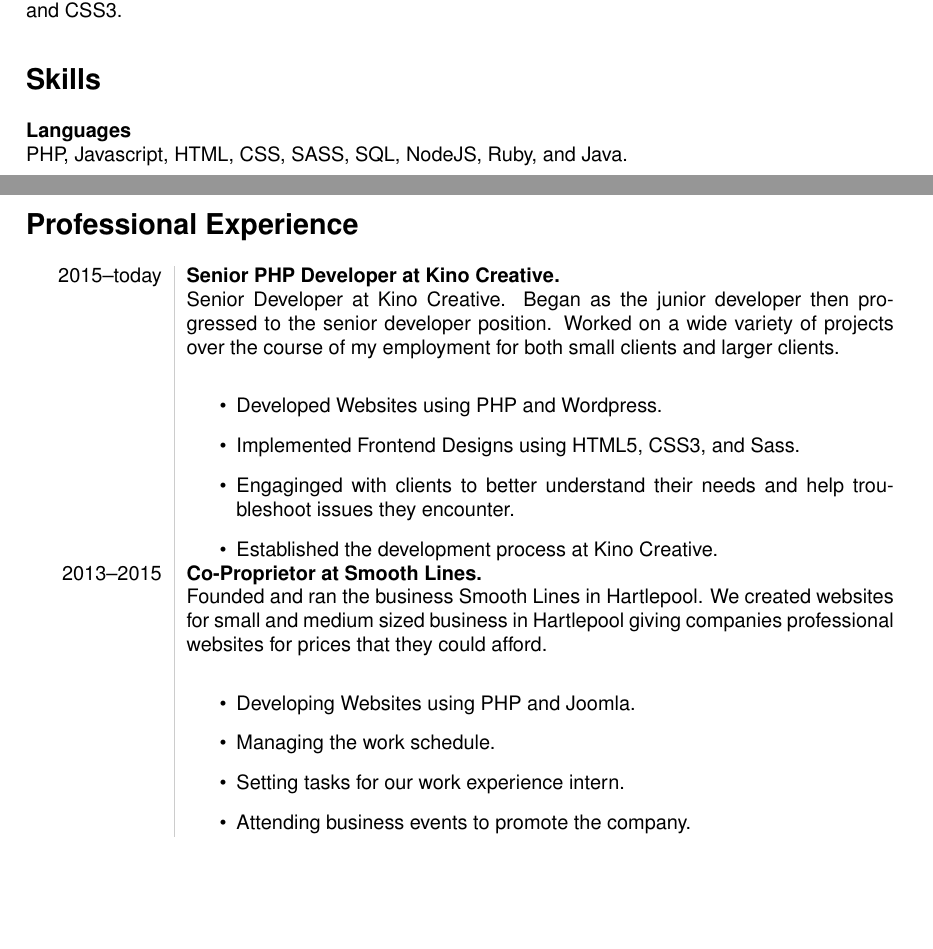
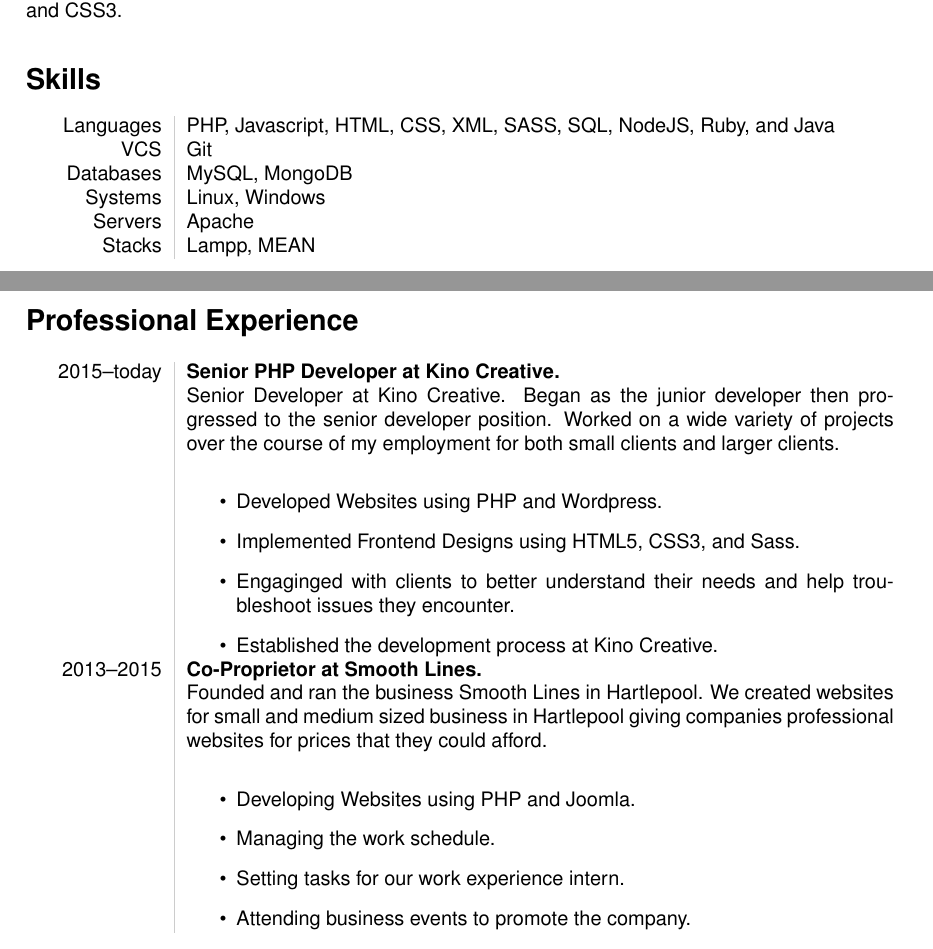
Before and after one commit to Jam155/CV, a LaTeX CV (cv.tex): two parts of pages 1 and 2 of 3, joined at a grey line, cut so that both start at the same text, the shorter picture padded with empty space. Compiled offline with pdfLaTeX.

Commit message:
Complete skills section adding various skills.

```diff
--- a/cv.tex
+++ b/cv.tex
@@ -31,8 +31,14 @@ Jamlendrem@gmail.com\\
 Highly motivated professional Web Developer with over 4 years experience including experience working as the senior developer. Projects worked on have been delivered in a time critical manner whilst helping clients increase sales and online conversion rates. Running a company for 2 years has given me the ability to engage confidently with clients. Strong ability to optimise pre-existing websites using PHP and SQL to deliver speed increases greater than 50\%. Object Orientated Programming experience in both PHP and Javascript as well as being a competent front-end developer working in HTML5 and CSS3.
 
 \section*{Skills}
-{\bf Languages}\\
-PHP, Javascript, HTML, CSS, SASS, SQL, NodeJS, Ruby, and Java.
+\begin{tabular}{L!{\VRule}R}
+Languages&PHP, Javascript, HTML, CSS, XML, SASS, SQL, NodeJS, Ruby, and Java\\
+VCS&Git\\
+Databases&MySQL, MongoDB\\
+Systems&Linux, Windows\\
+Servers&Apache\\
+Stacks&Lampp, MEAN\\
+\end{tabular}
 
 \section*{Professional Experience}
 \begin{tabular}{L!{\VRule}R}
```
Also changed, not shown: cv.pdf.
